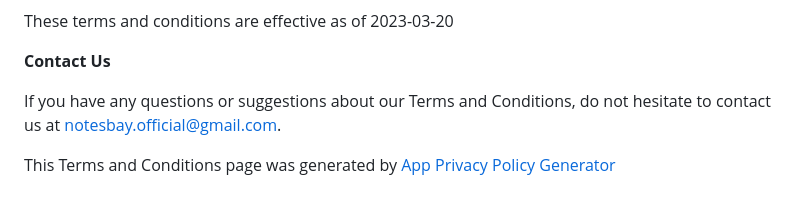
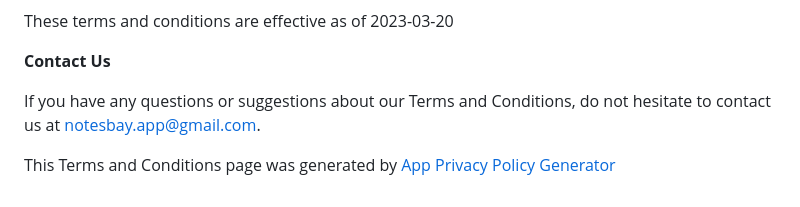
Before and after one commit to binaryshrey/NotesBay, a Markdown page: TERMS.md, the part around the change. Drawn GitHub-style.

```diff
--- a/TERMS.md
+++ b/TERMS.md
@@ -32,6 +32,6 @@ These terms and conditions are effective as of 2023-03-20
 
 **Contact Us**
 
-If you have any questions or suggestions about our Terms and Conditions, do not hesitate to contact us at notesbay.official@gmail.com.
+If you have any questions or suggestions about our Terms and Conditions, do not hesitate to contact us at notesbay.app@gmail.com.
 
 This Terms and Conditions page was generated by [App Privacy Policy Generator](https://app-privacy-policy-generator.nisrulz.com/)
```
